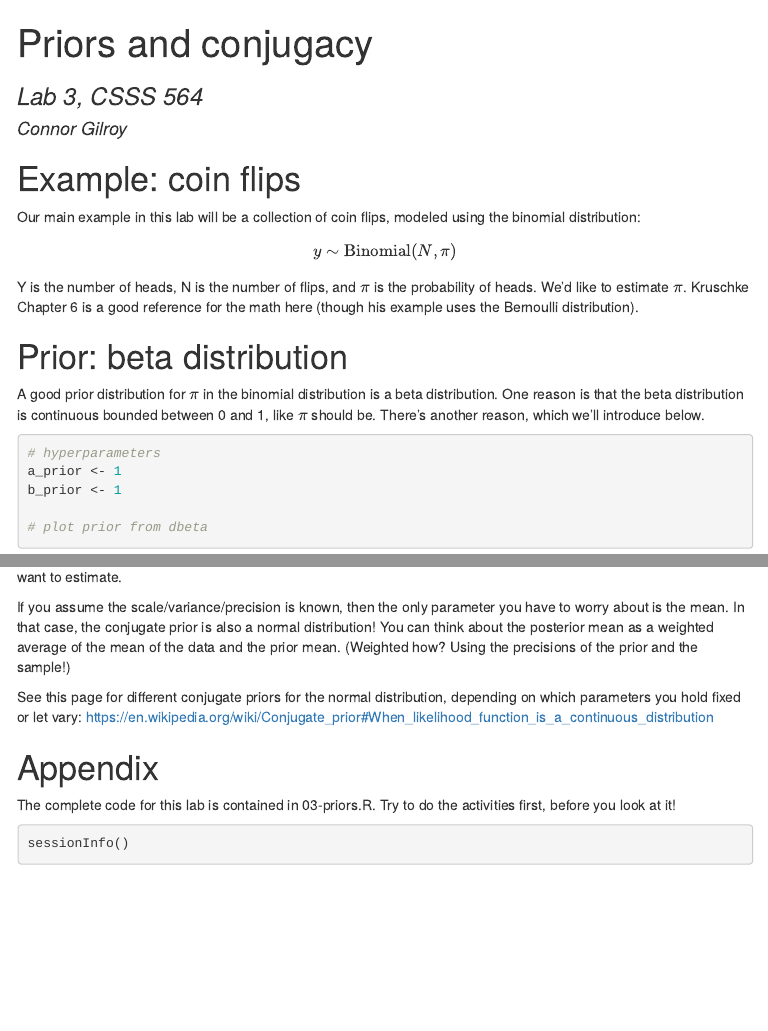
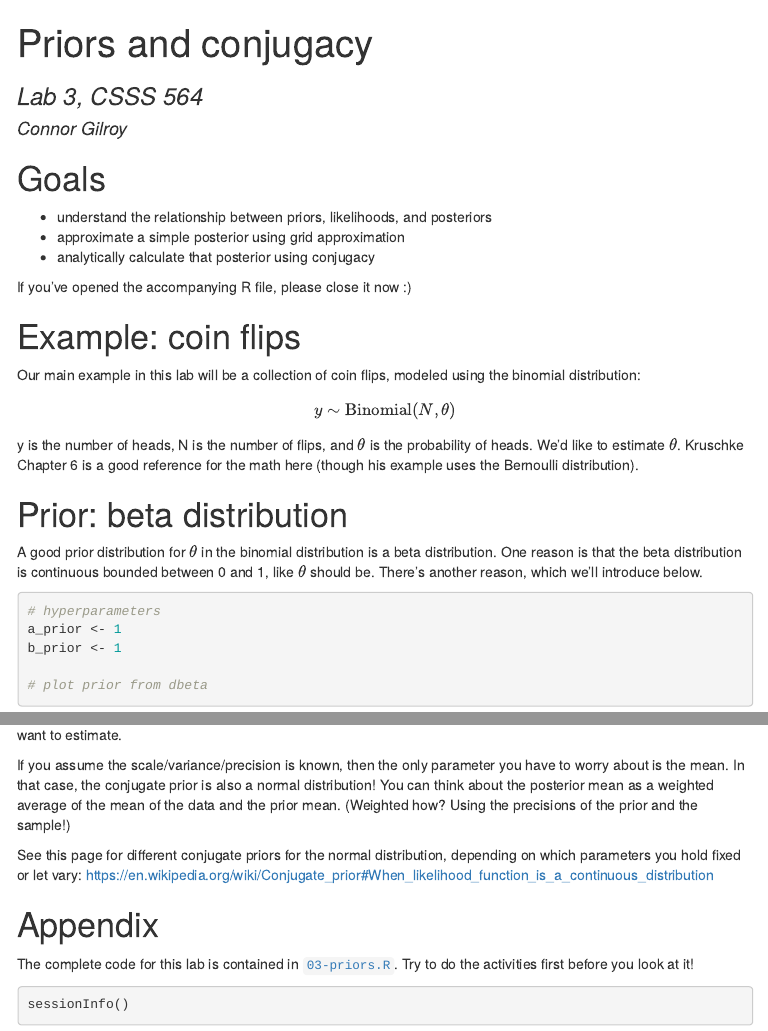
Before and after one commit to ccgilroy/csss564-labs-2019, an R Markdown document (03-priors/03-priors.Rmd): the page in a window 1100 px wide, from its top, and a second part further down, joined at a grey line. The pictures show the output file 03-priors/03-priors.html that the author committed with the source, opened offline; menus at the side of the page are left out.

Commit message:
minor corrections and links for lab 3

````diff
--- a/03-priors/03-priors.Rmd
+++ b/03-priors/03-priors.Rmd
@@ -16,17 +16,25 @@ knitr::opts_chunk$set(fig.align = "center")
 
 ```
 
+# Goals
+
+- understand the relationship between priors, likelihoods, and posteriors
+- approximate a simple posterior using grid approximation
+- analytically calculate that posterior using conjugacy
+
+If you've opened the accompanying R file, please close it now :)
+
 # Example: coin flips
 
 Our main example in this lab will be a collection of coin flips, modeled using the binomial distribution:
 
-$$y \sim \text{Binomial}(N, \pi)$$
+$$y \sim \text{Binomial}(N, \theta)$$
 
-Y is the number of heads, N is the number of flips, and $\pi$ is the probability of heads. We'd like to estimate $\pi$. Kruschke Chapter 6 is a good reference for the math here (though his example uses the Bernoulli distribution).
+y is the number of heads, N is the number of flips, and $\theta$ is the probability of heads. We'd like to estimate $\theta$. Kruschke Chapter 6 is a good reference for the math here (though his example uses the Bernoulli distribution).
 
 # Prior: beta distribution
 
-A good prior distribution for $\pi$ in the binomial distribution is a beta distribution. One reason is that the beta distribution is continuous bounded between 0 and 1, like $\pi$ should be. There's another reason, which we'll introduce below.
+A good prior distribution for $\theta$ in the binomial distribution is a beta distribution. One reason is that the beta distribution is continuous bounded between 0 and 1, like $\theta$ should be. There's another reason, which we'll introduce below.
 
 ```{r}
 # hyperparameters
@@ -238,7 +246,7 @@ See this page for different conjugate priors for the normal distribution, depend
 
 # Appendix
 
-The complete code for this lab is contained in 03-priors.R. Try to do the activities first, before you look at it!
+The complete code for this lab is contained in [`03-priors.R`](https://github.com/ccgilroy/csss564-labs-2019/blob/master/03-priors/03-priors.R). Try to do the activities first before you look at it!
 
 ```{r}
 sessionInfo()
````
Also changed, not shown: 03-priors/03-priors.R (+3 -2 lines), 03-priors/03-priors.html.
